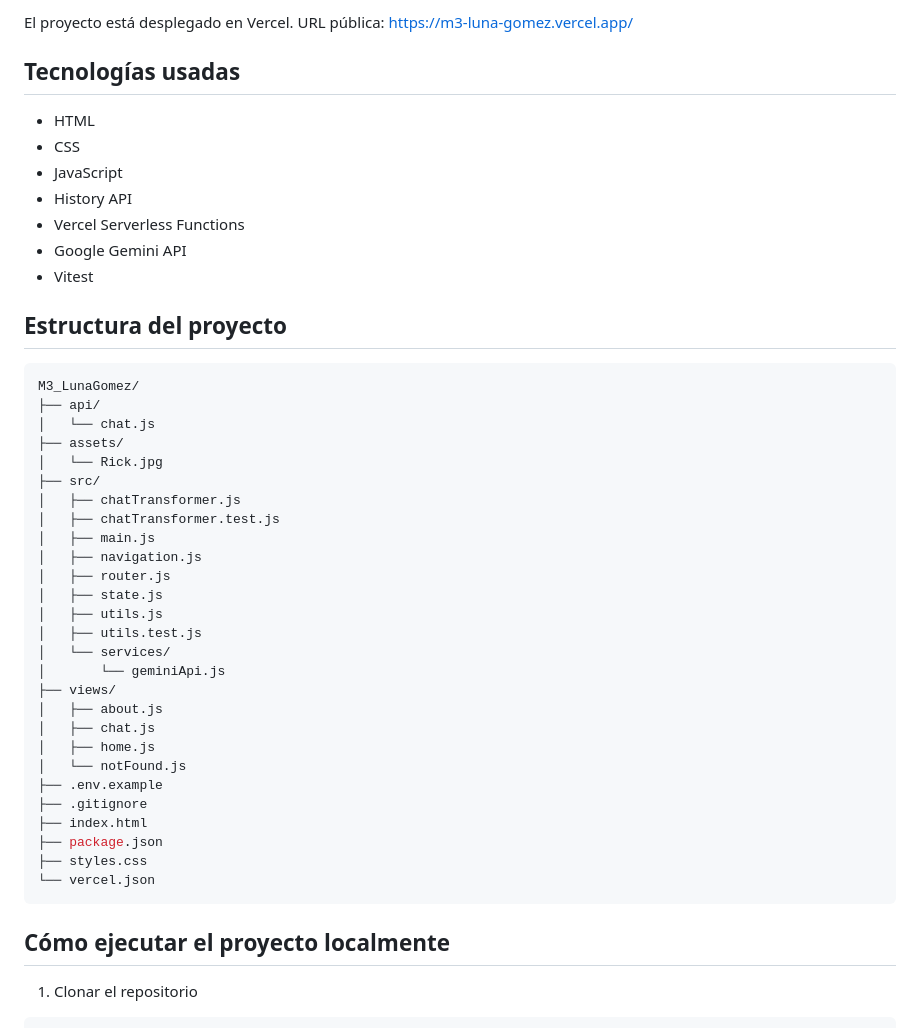
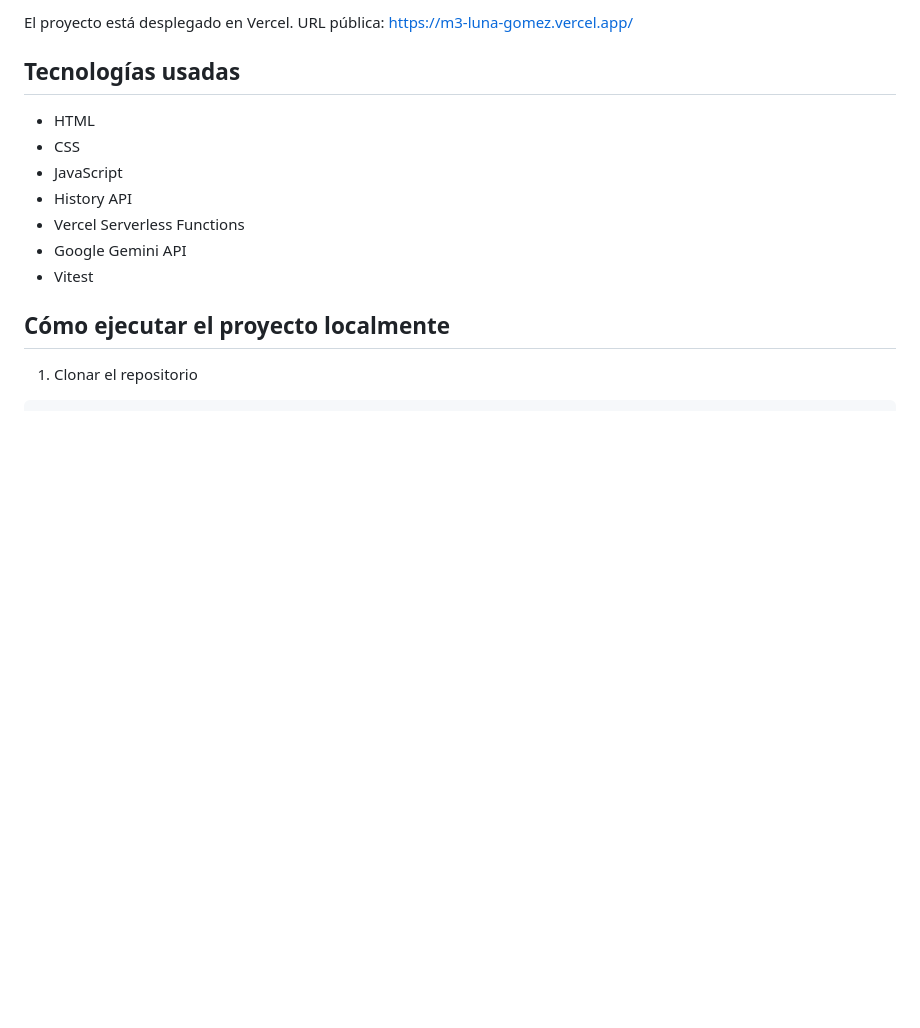
Before and after one commit to luuunita/M3_LunaGomez, a Markdown page: README.md, the part around the change. GitHub-like rendering; blank space fills up the shorter version.

````diff
--- a/README.md
+++ b/README.md
@@ -29,38 +29,6 @@ https://m3-luna-gomez.vercel.app/
 - Vercel Serverless Functions
 - Google Gemini API
 - Vitest
-
-## Estructura del proyecto
-
-```bash
-M3_LunaGomez/
-├── api/
-│   └── chat.js
-├── assets/
-│   └── Rick.jpg
-├── src/
-│   ├── chatTransformer.js
-│   ├── chatTransformer.test.js
-│   ├── main.js
-│   ├── navigation.js
-│   ├── router.js
-│   ├── state.js
-│   ├── utils.js
-│   ├── utils.test.js
-│   └── services/
-│       └── geminiApi.js
-├── views/
-│   ├── about.js
-│   ├── chat.js
-│   ├── home.js
-│   └── notFound.js
-├── .env.example
-├── .gitignore
-├── index.html
-├── package.json
-├── styles.css
-└── vercel.json
-```
 
 ## Cómo ejecutar el proyecto localmente
 
````
